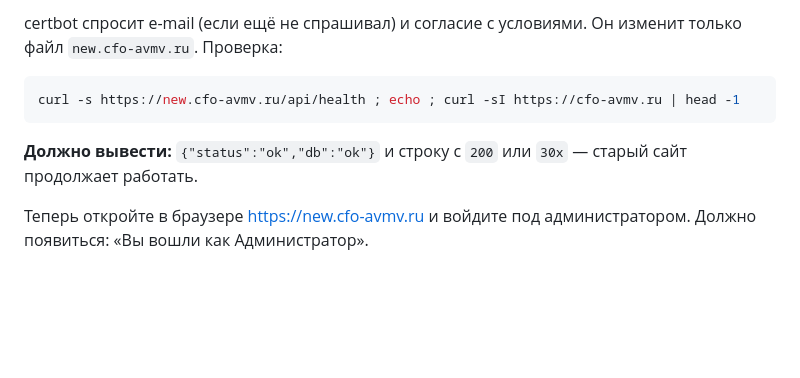
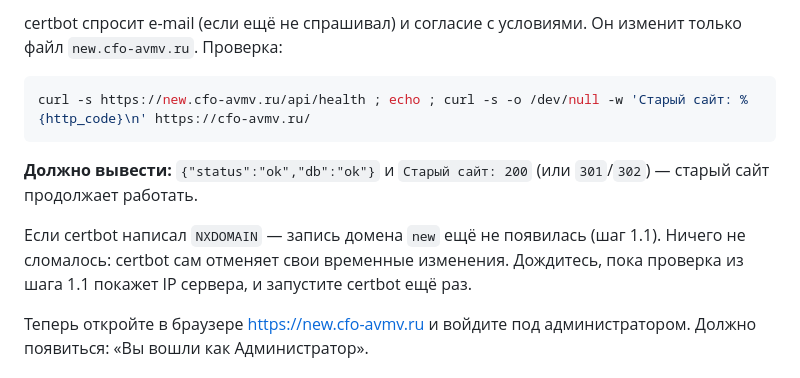
Before and after one commit to dmitriyakolzin-hub/uchet-v3, a Markdown page: deploy/README.md, the part around the change. Rendered like a GitHub page; blank space fills up the shorter version.

Commit message:
Инструкция: проверка старого сайта через GET и пояснение к ошибке certbot NXDOMAIN
Co-Authored-By: Claude Opus 5.5 <noreply@anthropic.com>
Claude-Session: https://claude.ai/code/session_013dqxNHiSrQ8yzVqvpsNY4u

````diff
--- a/deploy/README.md
+++ b/deploy/README.md
@@ -154,10 +154,14 @@ certbot спросит e-mail (если ещё не спрашивал) и со
 `new.cfo-avmv.ru`. Проверка:
 
 ```bash
-curl -s https://new.cfo-avmv.ru/api/health ; echo ; curl -sI https://cfo-avmv.ru | head -1
+curl -s https://new.cfo-avmv.ru/api/health ; echo ; curl -s -o /dev/null -w 'Старый сайт: %{http_code}\n' https://cfo-avmv.ru/
 ```
 
-**Должно вывести:** `{"status":"ok","db":"ok"}` и строку с `200` или `30x` — старый сайт продолжает работать.
+**Должно вывести:** `{"status":"ok","db":"ok"}` и `Старый сайт: 200` (или `301`/`302`) — старый сайт продолжает работать.
+
+Если certbot написал `NXDOMAIN` — запись домена `new` ещё не появилась (шаг 1.1). Ничего не сломалось:
+certbot сам отменяет свои временные изменения. Дождитесь, пока проверка из шага 1.1 покажет IP сервера,
+и запустите certbot ещё раз.
 
 Теперь откройте в браузере https://new.cfo-avmv.ru и войдите под администратором.
 Должно появиться: «Вы вошли как Администратор».
````
